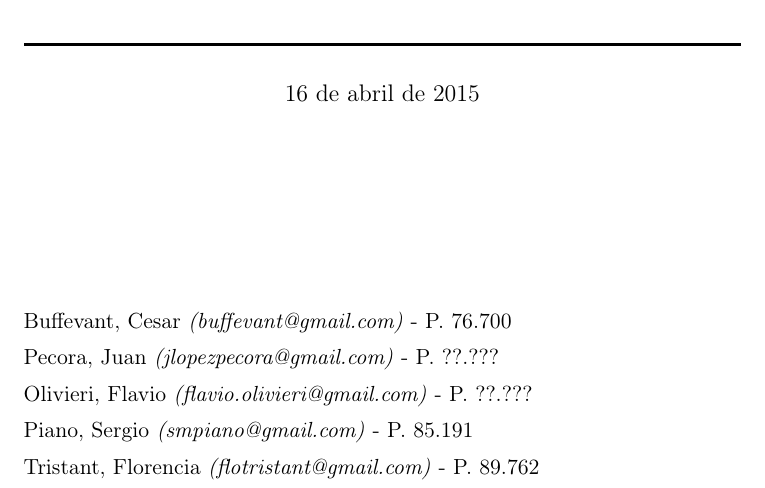
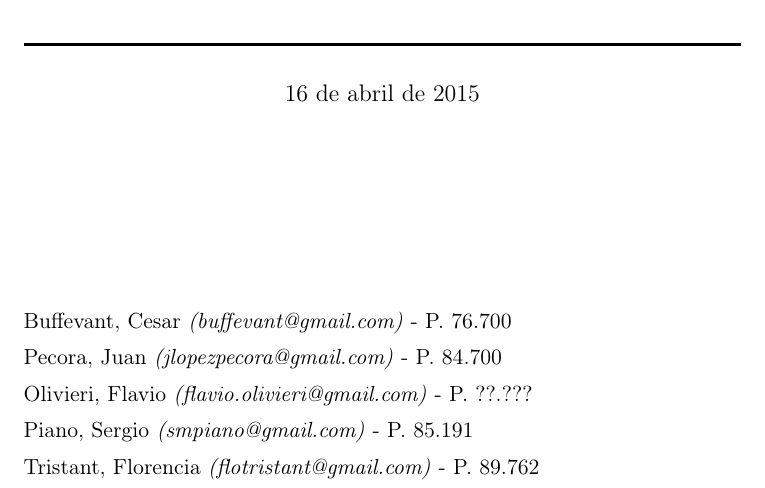
Before and after one commit to smpiano/7115-modelos2, a LaTeX document (tp1_colas/informe.tex): part of page 1 of 37, cut so that both start at the same text. Compiled offline with pdfLaTeX.

Commit message:
Agregando padron de Juan Ignacio

```diff
--- a/tp1_colas/informe.tex
+++ b/tp1_colas/informe.tex
@@ -113,7 +113,7 @@
 \flushleft
 Buffevant, Cesar \textit{(buffevant@gmail.com)}         - P. 76.700
 
-Pecora, Juan \textit{(jlopezpecora@gmail.com)}          - P. ??.???
+Pecora, Juan \textit{(jlopezpecora@gmail.com)}          - P. 84.700
 
 Olivieri, Flavio \textit{(flavio.olivieri@gmail.com)}   - P. ??.???
 
```
Also changed, not shown: tp1_colas/informe.pdf (deleted).
